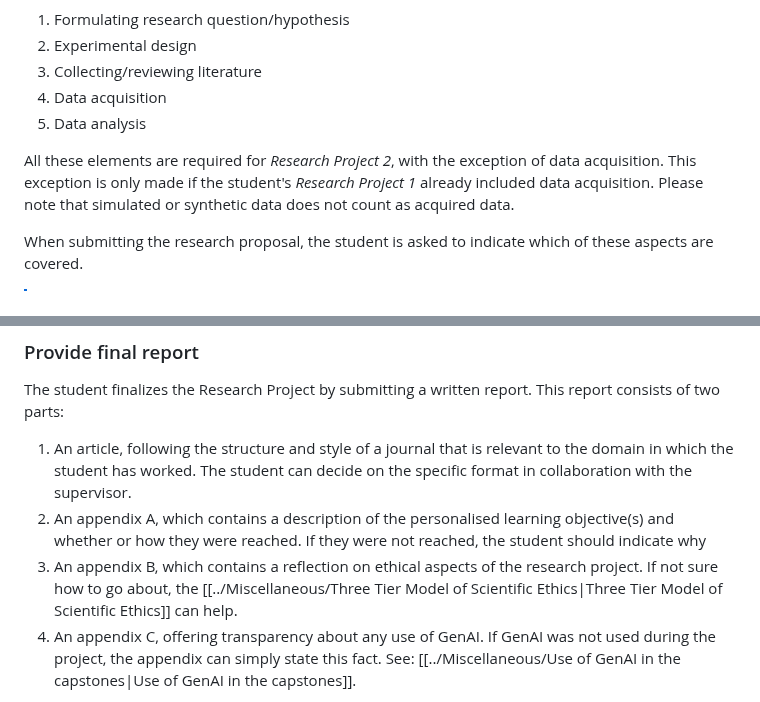
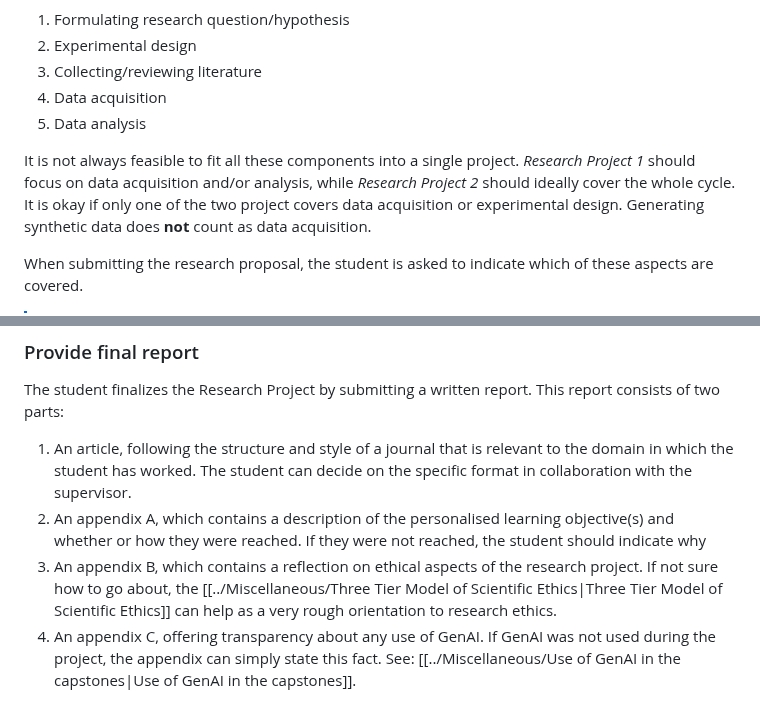
Before and after one commit to braincogsci/mbcs-projects, a Markdown page: Research Project 2/Research Project 2 Manual.md, 2 parts joined by grey strips. GitHub-like rendering.

Commit message:
PUSH NOTE : Research Project 2 Manual.md

```diff
--- a/Research Project 2/Research Project 2 Manual.md
+++ b/Research Project 2/Research Project 2 Manual.md
@@ -217,7 +217,7 @@ After the starting date, the student has one month to prepare a research proposa
 4. Data acquisition
 5. Data analysis
 
-All these elements are required for *Research Project 2*, with the exception of data acquisition. This exception is only made if the student's *Research Project 1* already included data acquisition. Please note that simulated or synthetic data does not count as acquired data.
+It is not always feasible to fit all these components into a single project. *Research Project 1* should focus on data acquisition and/or analysis, while *Research Project 2* should ideally cover the whole cycle. It is okay if only one of the two project covers data acquisition or experimental design. Generating synthetic data does **not** count as data acquisition.
 
 When submitting the research proposal, the student is asked to indicate which of these aspects are covered.
 
@@ -238,7 +238,7 @@ The student finalizes the Research Project by submitting a written report. This
 
 1. An article, following the structure and style of a journal that is relevant to the domain in which the student has worked. The student can decide on the specific format in collaboration with the supervisor.
 2. An appendix A, which contains a description of the personalised learning objective(s) and whether or how they were reached. If they were not reached, the student should indicate why
-3. An appendix B, which contains a reflection on ethical aspects of the research project. If not sure how to go about, the [[../Miscellaneous/Three Tier Model of Scientific Ethics|Three Tier Model of Scientific Ethics]] can help.
+3. An appendix B, which contains a reflection on ethical aspects of the research project. If not sure how to go about, the [[../Miscellaneous/Three Tier Model of Scientific Ethics|Three Tier Model of Scientific Ethics]] can help as a very rough orientation to research ethics.
 4. An appendix C, offering transparency about any use of GenAI. If GenAI was not used during the project, the appendix can simply state this fact. See: [[../Miscellaneous/Use of GenAI in the capstones|Use of GenAI in the capstones]].
 
 The report can be submitted via the [[../Miscellaneous/Datanose project page|Datanose project page]].
```
